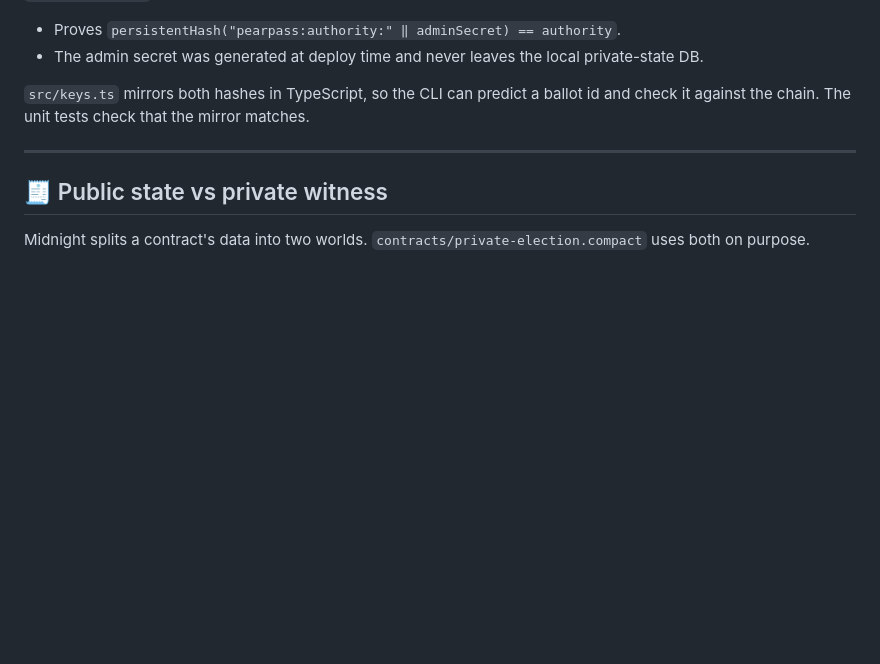
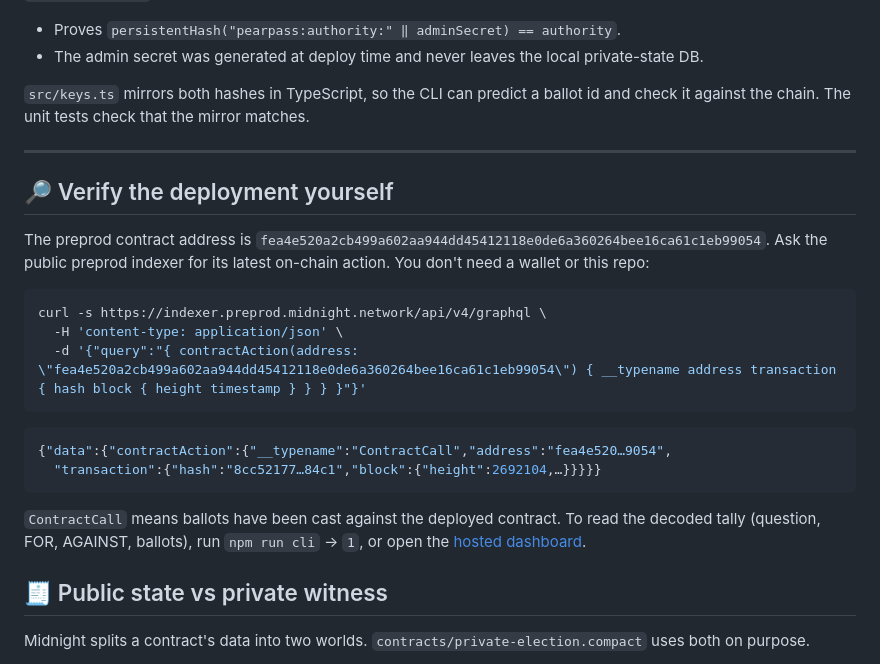
Before and after one commit to pritamscodee/peervotecli, a Markdown page: README.md, the part around the change. Rendered like a GitHub page; blank space fills up the shorter version.

Commit message:
docs: add a copy-paste indexer query to verify the preprod contract on-chain

````diff
--- a/README.md
+++ b/README.md
@@ -233,6 +233,26 @@ id and check it against the chain. The unit tests check that the mirror matches.
 
 ---
 
+## 🔎 Verify the deployment yourself
+
+The preprod contract address is `fea4e520a2cb499a602aa944dd45412118e0de6a360264bee16ca61c1eb99054`.
+Ask the public preprod indexer for its latest on-chain action. You don't need a wallet or this repo:
+
+```bash
+curl -s https://indexer.preprod.midnight.network/api/v4/graphql \
+  -H 'content-type: application/json' \
+  -d '{"query":"{ contractAction(address: \"fea4e520a2cb499a602aa944dd45412118e0de6a360264bee16ca61c1eb99054\") { __typename address transaction { hash block { height timestamp } } } }"}'
+```
+
+```json
+{"data":{"contractAction":{"__typename":"ContractCall","address":"fea4e520…9054",
+  "transaction":{"hash":"8cc52177…84c1","block":{"height":2692104,…}}}}}
+```
+
+`ContractCall` means ballots have been cast against the deployed contract. To read the decoded
+tally (question, FOR, AGAINST, ballots), run `npm run cli` → `1`, or open the
+[hosted dashboard](https://peervotecli.vercel.app/dashboard).
+
 ## 🧾 Public state vs private witness
 
 Midnight splits a contract's data into two worlds. `contracts/private-election.compact` uses both on purpose.
````
